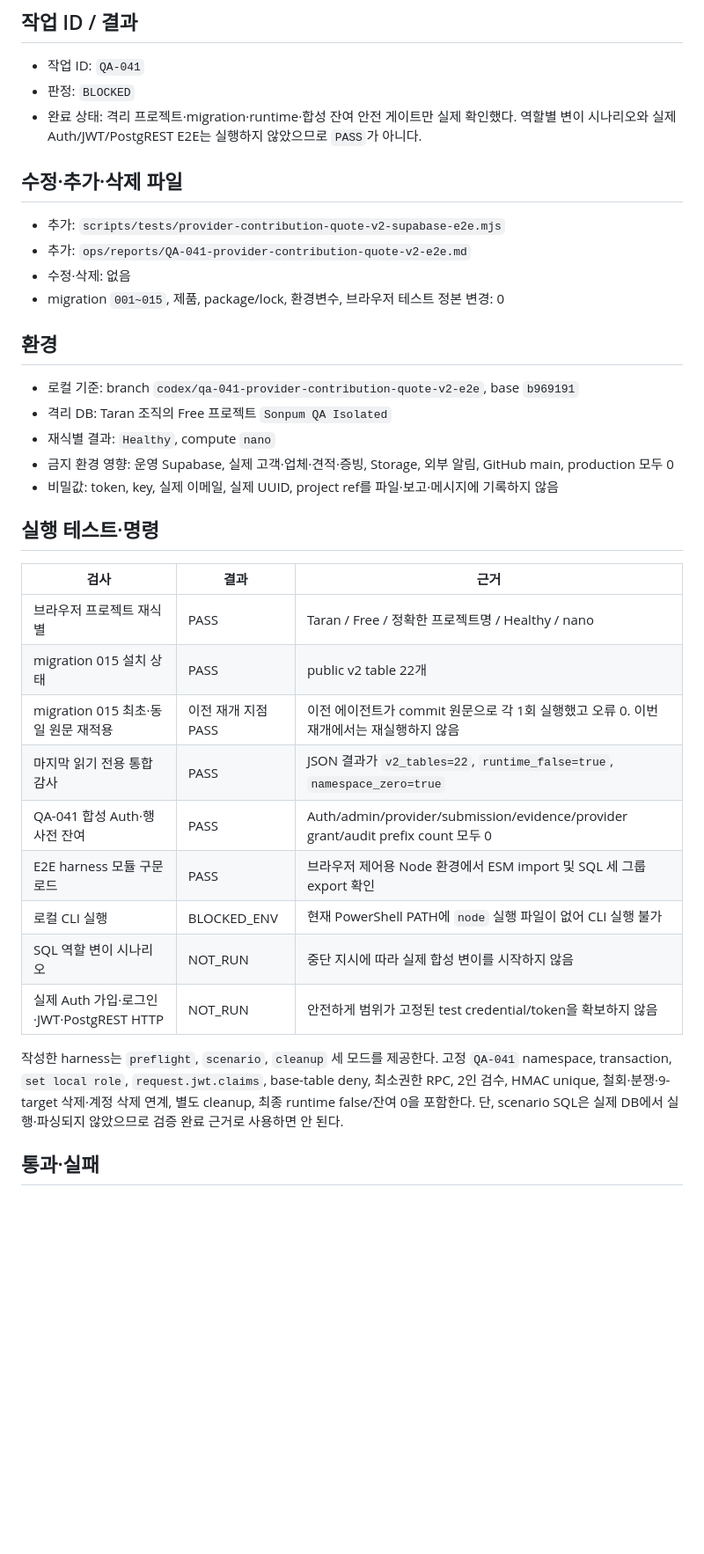
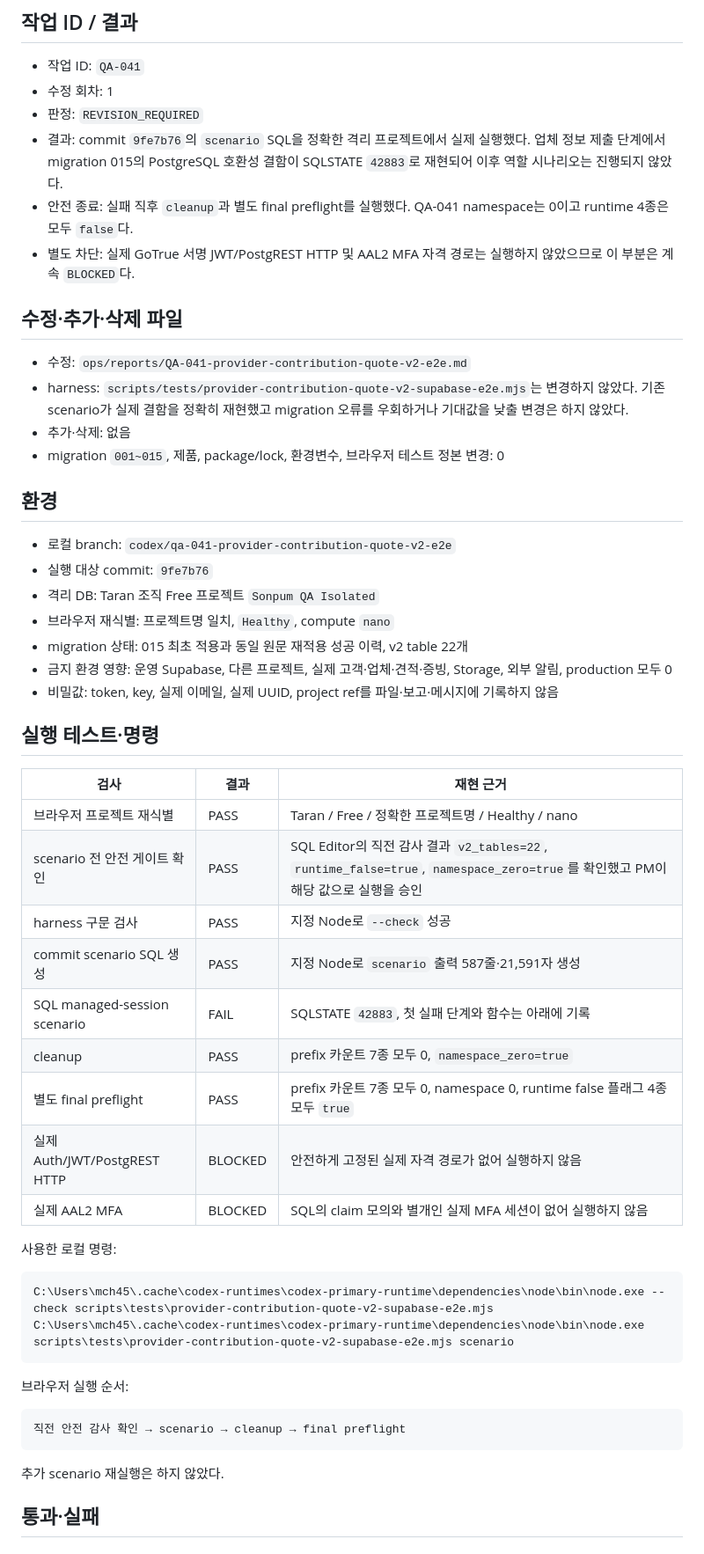
Before and after one commit to Leo-Moon7/taran-family-event-platform, a Markdown page: ops/reports/QA-041-provider-contribution-quote-v2-e2e.md, the part around one of its changes. Shown at 88% size. Rendered like a GitHub page; blank space fills up the shorter version.

````diff
--- a/ops/reports/QA-041-provider-contribution-quote-v2-e2e.md
+++ b/ops/reports/QA-041-provider-contribution-quote-v2-e2e.md
@@ -3,39 +3,57 @@
 ## 작업 ID / 결과
 
 - 작업 ID: `QA-041`
-- 판정: `BLOCKED`
-- 완료 상태: 격리 프로젝트·migration·runtime·합성 잔여 안전 게이트만 실제 확인했다. 역할별 변이 시나리오와 실제 Auth/JWT/PostgREST E2E는 실행하지 않았으므로 `PASS`가 아니다.
+- 수정 회차: 1
+- 판정: `REVISION_REQUIRED`
+- 결과: commit `9fe7b76`의 `scenario` SQL을 정확한 격리 프로젝트에서 실제 실행했다. 업체 정보 제출 단계에서 migration 015의 PostgreSQL 호환성 결함이 SQLSTATE `42883`로 재현되어 이후 역할 시나리오는 진행되지 않았다.
+- 안전 종료: 실패 직후 `cleanup`과 별도 final preflight를 실행했다. QA-041 namespace는 0이고 runtime 4종은 모두 `false`다.
+- 별도 차단: 실제 GoTrue 서명 JWT/PostgREST HTTP 및 AAL2 MFA 자격 경로는 실행하지 않았으므로 이 부분은 계속 `BLOCKED`다.
 
 ## 수정·추가·삭제 파일
 
-- 추가: `scripts/tests/provider-contribution-quote-v2-supabase-e2e.mjs`
-- 추가: `ops/reports/QA-041-provider-contribution-quote-v2-e2e.md`
-- 수정·삭제: 없음
+- 수정: `ops/reports/QA-041-provider-contribution-quote-v2-e2e.md`
+- harness: `scripts/tests/provider-contribution-quote-v2-supabase-e2e.mjs`는 변경하지 않았다. 기존 scenario가 실제 결함을 정확히 재현했고 migration 오류를 우회하거나 기대값을 낮출 변경은 하지 않았다.
+- 추가·삭제: 없음
 - migration `001~015`, 제품, package/lock, 환경변수, 브라우저 테스트 정본 변경: 0
 
 ## 환경
 
-- 로컬 기준: branch `codex/qa-041-provider-contribution-quote-v2-e2e`, base `b969191`
-- 격리 DB: Taran 조직의 Free 프로젝트 `Sonpum QA Isolated`
-- 재식별 결과: `Healthy`, compute `nano`
-- 금지 환경 영향: 운영 Supabase, 실제 고객·업체·견적·증빙, Storage, 외부 알림, GitHub main, production 모두 0
+- 로컬 branch: `codex/qa-041-provider-contribution-quote-v2-e2e`
+- 실행 대상 commit: `9fe7b76`
+- 격리 DB: Taran 조직 Free 프로젝트 `Sonpum QA Isolated`
+- 브라우저 재식별: 프로젝트명 일치, `Healthy`, compute `nano`
+- migration 상태: 015 최초 적용과 동일 원문 재적용 성공 이력, v2 table 22개
+- 금지 환경 영향: 운영 Supabase, 다른 프로젝트, 실제 고객·업체·견적·증빙, Storage, 외부 알림, production 모두 0
 - 비밀값: token, key, 실제 이메일, 실제 UUID, project ref를 파일·보고·메시지에 기록하지 않음
 
 ## 실행 테스트·명령
 
-| 검사 | 결과 | 근거 |
+| 검사 | 결과 | 재현 근거 |
 | --- | --- | --- |
 | 브라우저 프로젝트 재식별 | PASS | Taran / Free / 정확한 프로젝트명 / Healthy / nano |
-| migration 015 설치 상태 | PASS | public v2 table 22개 |
-| migration 015 최초·동일 원문 재적용 | 이전 재개 지점 PASS | 이전 에이전트가 commit 원문으로 각 1회 실행했고 오류 0. 이번 재개에서는 재실행하지 않음 |
-| 마지막 읽기 전용 통합 감사 | PASS | JSON 결과가 `v2_tables=22`, `runtime_false=true`, `namespace_zero=true` |
-| QA-041 합성 Auth·행 사전 잔여 | PASS | Auth/admin/provider/submission/evidence/provider grant/audit prefix count 모두 0 |
-| E2E harness 모듈 구문 로드 | PASS | 브라우저 제어용 Node 환경에서 ESM import 및 SQL 세 그룹 export 확인 |
-| 로컬 CLI 실행 | BLOCKED_ENV | 현재 PowerShell PATH에 `node` 실행 파일이 없어 CLI 실행 불가 |
-| SQL 역할 변이 시나리오 | NOT_RUN | 중단 지시에 따라 실제 합성 변이를 시작하지 않음 |
-| 실제 Auth 가입·로그인·JWT·PostgREST HTTP | NOT_RUN | 안전하게 범위가 고정된 test credential/token을 확보하지 않음 |
+| scenario 전 안전 게이트 확인 | PASS | SQL Editor의 직전 감사 결과 `v2_tables=22`, `runtime_false=true`, `namespace_zero=true`를 확인했고 PM이 해당 값으로 실행을 승인 |
+| harness 구문 검사 | PASS | 지정 Node로 `--check` 성공 |
+| commit scenario SQL 생성 | PASS | 지정 Node로 `scenario` 출력 587줄·21,591자 생성 |
+| SQL managed-session scenario | FAIL | SQLSTATE `42883`, 첫 실패 단계와 함수는 아래에 기록 |
+| cleanup | PASS | prefix 카운트 7종 모두 0, `namespace_zero=true` |
+| 별도 final preflight | PASS | prefix 카운트 7종 모두 0, namespace 0, runtime false 플래그 4종 모두 `true` |
+| 실제 Auth/JWT/PostgREST HTTP | BLOCKED | 안전하게 고정된 실제 자격 경로가 없어 실행하지 않음 |
+| 실제 AAL2 MFA | BLOCKED | SQL의 claim 모의와 별개인 실제 MFA 세션이 없어 실행하지 않음 |
 
-작성한 harness는 `preflight`, `scenario`, `cleanup` 세 모드를 제공한다. 고정 `QA-041` namespace, transaction, `set local role`, `request.jwt.claims`, base-table deny, 최소권한 RPC, 2인 검수, HMAC unique, 철회·분쟁·9-target 삭제·계정 삭제 연계, 별도 cleanup, 최종 runtime false/잔여 0을 포함한다. 단, scenario SQL은 실제 DB에서 실행·파싱되지 않았으므로 검증 완료 근거로 사용하면 안 된다.
+사용한 로컬 명령:
+
+```text
+C:\Users\mch45\.cache\codex-runtimes\codex-primary-runtime\dependencies\node\bin\node.exe --check scripts\tests\provider-contribution-quote-v2-supabase-e2e.mjs
+C:\Users\mch45\.cache\codex-runtimes\codex-primary-runtime\dependencies\node\bin\node.exe scripts\tests\provider-contribution-quote-v2-supabase-e2e.mjs scenario
+```
+
+브라우저 실행 순서:
+
+```text
+직전 안전 감사 확인 → scenario → cleanup → final preflight
+```
+
+추가 scenario 재실행은 하지 않았다.
 
 ## 통과·실패
 
````
Also changed, not shown: other parts of ops/reports/QA-041-provider-contribution-quote-v2-e2e.md (+50 -50 lines).
